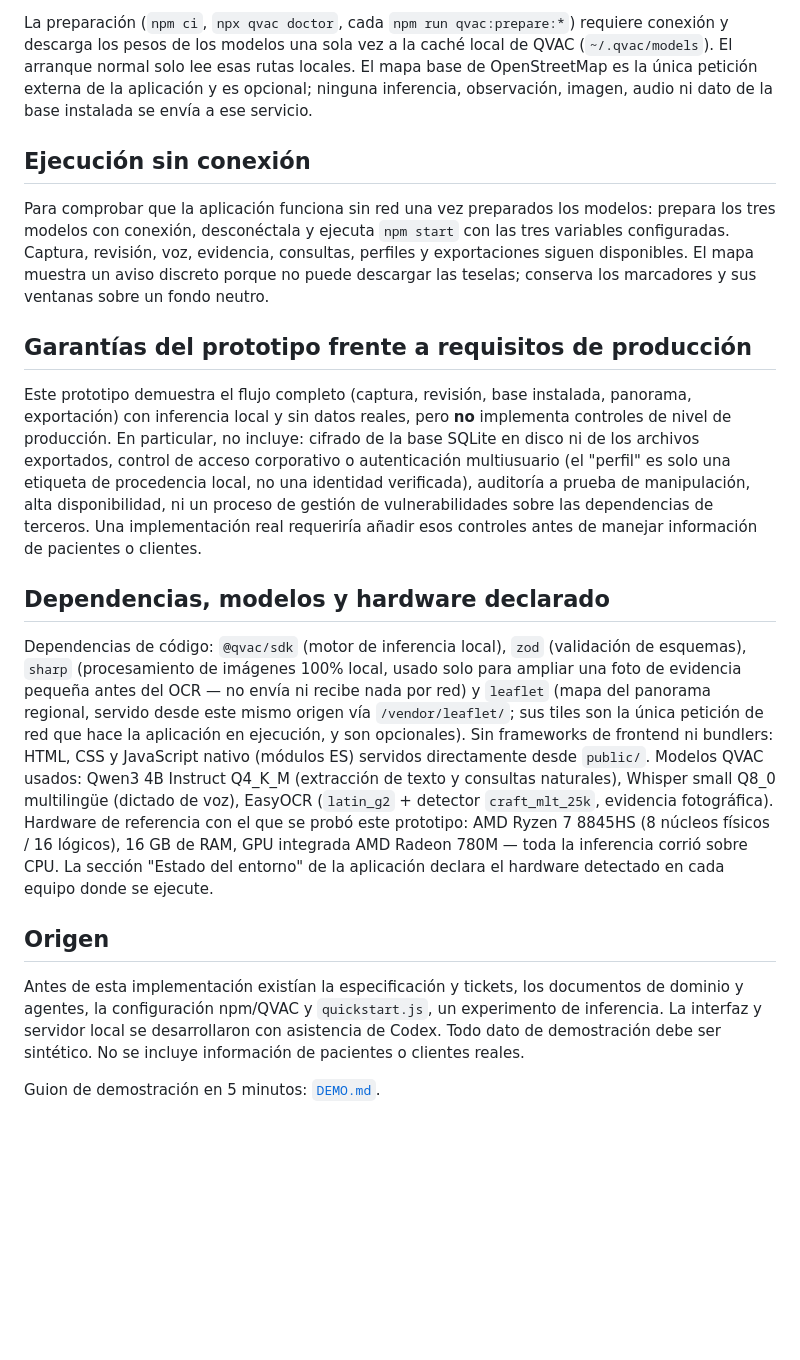
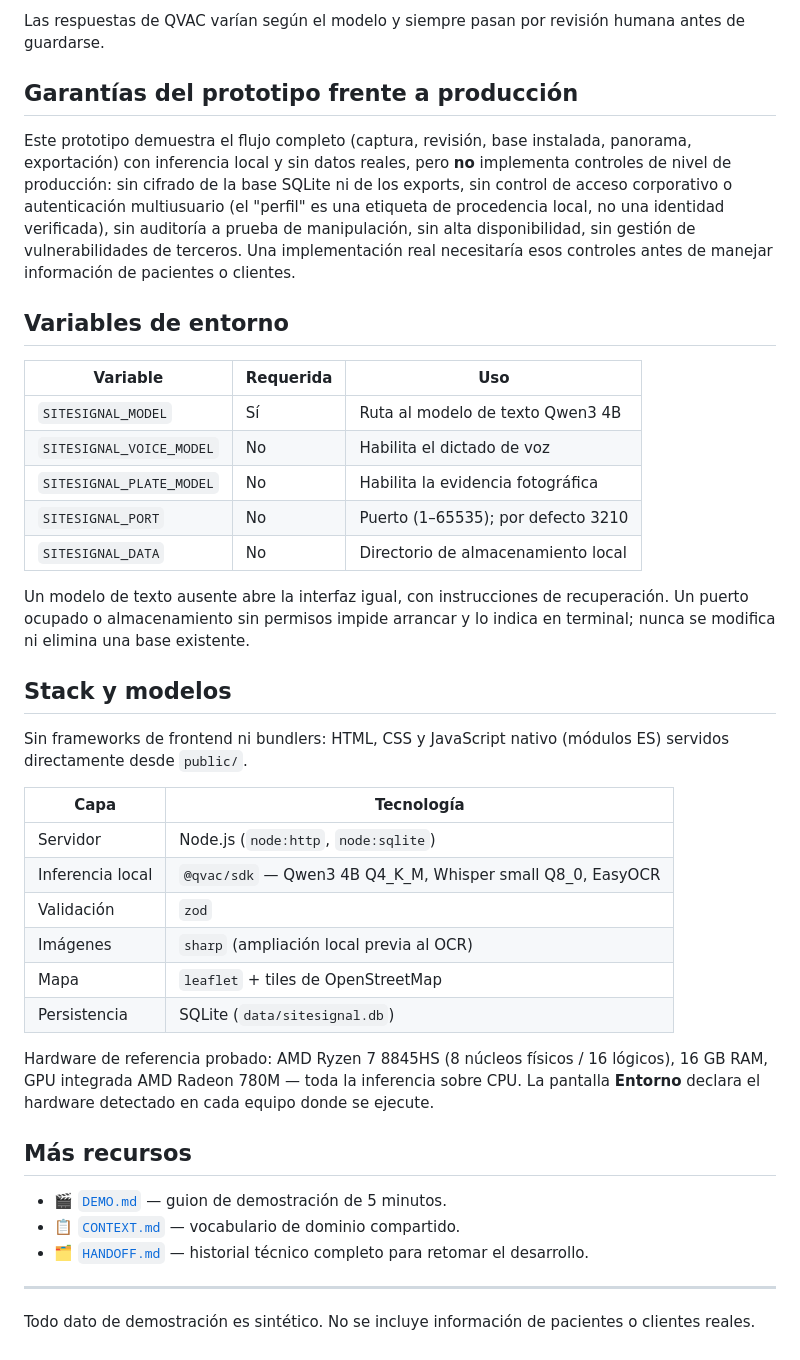
Before and after one commit to NoSkill007/RetoPhilips, a Markdown page: README.md, the part around one of its changes. Drawn GitHub-style; blank space fills up the shorter version.

```diff
--- a/README.md
+++ b/README.md
@@ -68,20 +160,43 @@ Para comprobar la evidencia fotográfica real, configura `SITESIGNAL_PLATE_MODEL
 
-La preparación (`npm ci`, `npx qvac doctor`, cada `npm run qvac:prepare:*`) requiere conexión y descarga los pesos de los modelos una sola vez a la caché local de QVAC (`~/.qvac/models`). El arranque normal solo lee esas rutas locales. El mapa base de OpenStreetMap es la única petición externa de la aplicación y es opcional; ninguna inferencia, observación, imagen, audio ni dato de la base instalada se envía a ese servicio.
+Las respuestas de QVAC varían según el modelo y siempre pasan por revisión humana antes de guardarse.
 
-## Ejecución sin conexión
+## Garantías del prototipo frente a producción
 
-Para comprobar que la aplicación funciona sin red una vez preparados los modelos: prepara los tres modelos con conexión, desconéctala y ejecuta `npm start` con las tres variables configuradas. Captura, revisión, voz, evidencia, consultas, perfiles y exportaciones siguen disponibles. El mapa muestra un aviso discreto porque no puede descargar las teselas; conserva los marcadores y sus ventanas sobre un fondo neutro.
+Este prototipo demuestra el flujo completo (captura, revisión, base instalada, panorama, exportación) con inferencia local y sin datos reales, pero **no** implementa controles de nivel de producción: sin cifrado de la base SQLite ni de los exports, sin control de acceso corporativo o autenticación multiusuario (el "perfil" es una etiqueta de procedencia local, no una identidad verificada), sin auditoría a prueba de manipulación, sin alta disponibilidad, sin gestión de vulnerabilidades de terceros. Una implementación real necesitaría esos controles antes de manejar información de pacientes o clientes.
 
-## Garantías del prototipo frente a requisitos de producción
+## Variables de entorno
 
-Este prototipo demuestra el flujo completo (captura, revisión, base instalada, panorama, exportación) con inferencia local y sin datos reales, pero **no** implementa controles de nivel de producción. En particular, no incluye: cifrado de la base SQLite en disco ni de los archivos exportados, control de acceso corporativo o autenticación multiusuario (el "perfil" es solo una etiqueta de procedencia local, no una identidad verificada), auditoría a prueba de manipulación, alta disponibilidad, ni un proceso de gestión de vulnerabilidades sobre las dependencias de terceros. Una implementación real requeriría añadir esos controles antes de manejar información de pacientes o clientes.
+| Variable | Requerida | Uso |
+|---|---|---|
+| `SITESIGNAL_MODEL` | Sí | Ruta al modelo de texto Qwen3 4B |
+| `SITESIGNAL_VOICE_MODEL` | No | Habilita el dictado de voz |
+| `SITESIGNAL_PLATE_MODEL` | No | Habilita la evidencia fotográfica |
+| `SITESIGNAL_PORT` | No | Puerto (1–65535); por defecto 3210 |
+| `SITESIGNAL_DATA` | No | Directorio de almacenamiento local |
 
-## Dependencias, modelos y hardware declarado
+Un modelo de texto ausente abre la interfaz igual, con instrucciones de recuperación. Un puerto ocupado o almacenamiento sin permisos impide arrancar y lo indica en terminal; nunca se modifica ni elimina una base existente.
 
-Dependencias de código: `@qvac/sdk` (motor de inferencia local), `zod` (validación de esquemas), `sharp` (procesamiento de imágenes 100% local, usado solo para ampliar una foto de evidencia pequeña antes del OCR — no envía ni recibe nada por red) y `leaflet` (mapa del panorama regional, servido desde este mismo origen vía `/vendor/leaflet/`; sus tiles son la única petición de red que hace la aplicación en ejecución, y son opcionales). Sin frameworks de frontend ni bundlers: HTML, CSS y JavaScript nativo (módulos ES) servidos directamente desde `public/`. Modelos QVAC usados: Qwen3 4B Instruct Q4_K_M (extracción de texto y consultas naturales), Whisper small Q8_0 multilingüe (dictado de voz), EasyOCR (`latin_g2` + detector `craft_mlt_25k`, evidencia fotográfica). Hardware de referencia con el que se probó este prototipo: AMD Ryzen 7 8845HS (8 núcleos físicos / 16 lógicos), 16 GB de RAM, GPU integrada AMD Radeon 780M — toda la inferencia corrió sobre CPU. La sección "Estado del entorno" de la aplicación declara el hardware detectado en cada equipo donde se ejecute.
+## Stack y modelos
 
-## Origen
+Sin frameworks de frontend ni bundlers: HTML, CSS y JavaScript nativo (módulos ES) servidos directamente desde `public/`.
 
-Antes de esta implementación existían la especificación y tickets, los documentos de dominio y agentes, la configuración npm/QVAC y `quickstart.js`, un experimento de inferencia. La interfaz y servidor local se desarrollaron con asistencia de Codex. Todo dato de demostración debe ser sintético. No se incluye información de pacientes o clientes reales.
+| Capa | Tecnología |
+|---|---|
+| Servidor | Node.js (`node:http`, `node:sqlite`) |
+| Inferencia local | `@qvac/sdk` — Qwen3 4B Q4_K_M, Whisper small Q8_0, EasyOCR |
+| Validación | `zod` |
+| Imágenes | `sharp` (ampliación local previa al OCR) |
+| Mapa | `leaflet` + tiles de OpenStreetMap |
+| Persistencia | SQLite (`data/sitesignal.db`) |
 
-Guion de demostración en 5 minutos: [`DEMO.md`](DEMO.md).
+Hardware de referencia probado: AMD Ryzen 7 8845HS (8 núcleos físicos / 16 lógicos), 16 GB RAM, GPU integrada AMD Radeon 780M — toda la inferencia sobre CPU. La pantalla **Entorno** declara el hardware detectado en cada equipo donde se ejecute.
+
+## Más recursos
+
+- 🎬 [`DEMO.md`](DEMO.md) — guion de demostración de 5 minutos.
+- 📋 [`CONTEXT.md`](CONTEXT.md) — vocabulario de dominio compartido.
+- 🗂️ [`HANDOFF.md`](HANDOFF.md) — historial técnico completo para retomar el desarrollo.
+
+---
+
+Todo dato de demostración es sintético. No se incluye información de pacientes o clientes reales.
```
Also changed, not shown: other parts of README.md (+121 -29 lines).
